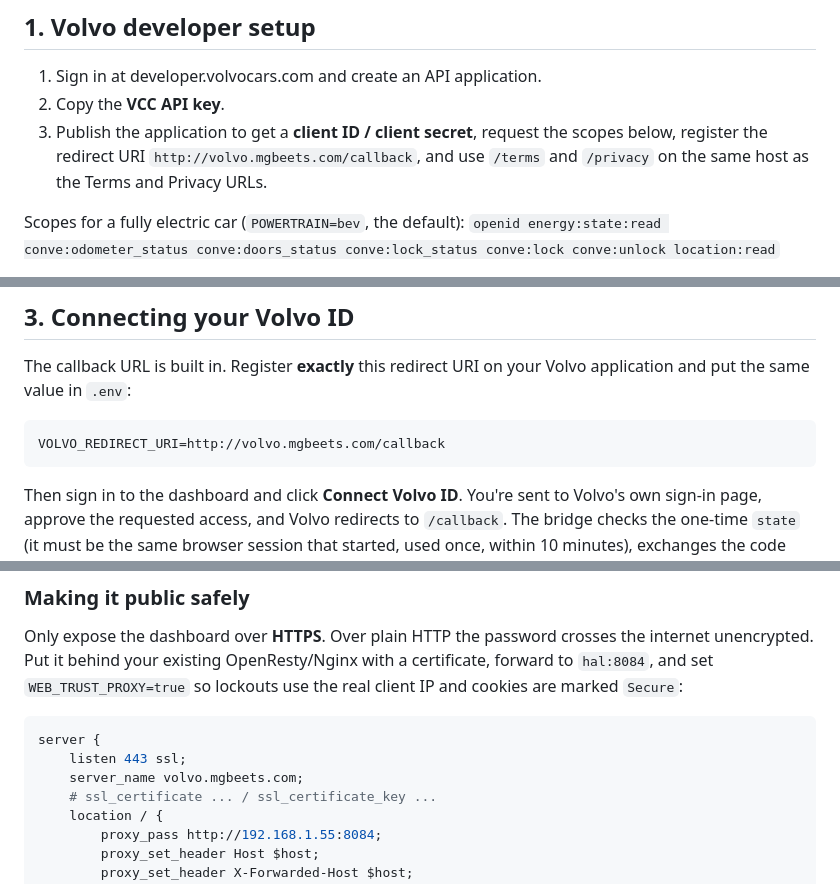
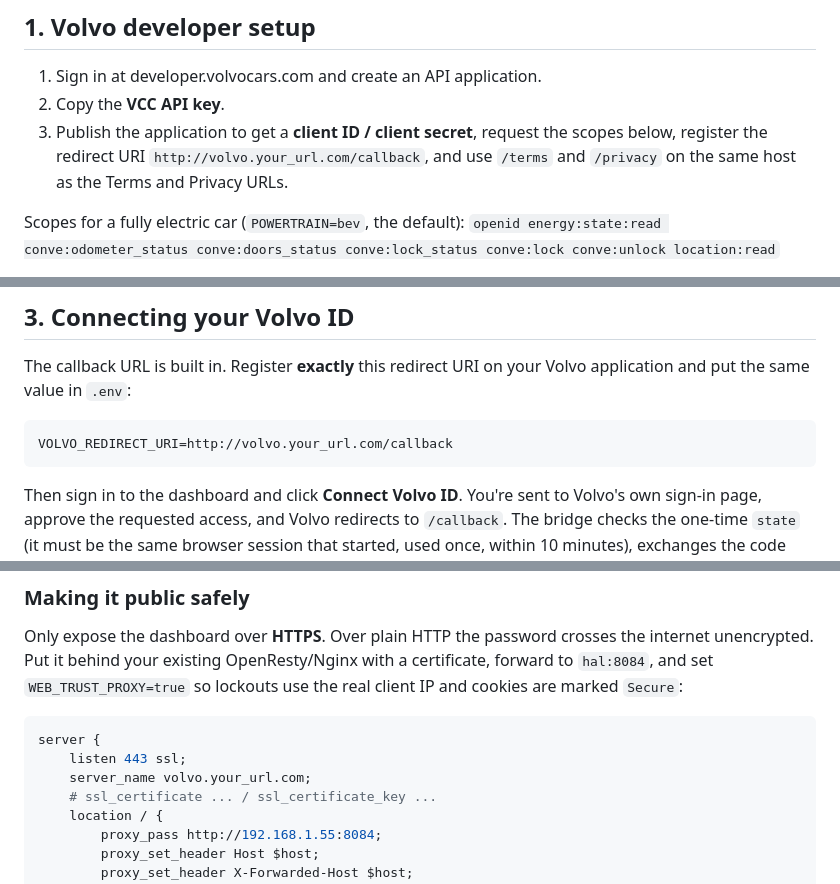
Before and after one commit to merlinmb/Volvo-MQTT, a Markdown page: README.md, 3 parts joined by grey strips. Drawn GitHub-style.

Commit message:
Update redirect URI in README and configuration examples

````diff
--- a/README.md
+++ b/README.md
@@ -31,7 +31,7 @@ limiting and a built-in web dashboard.
 1. Sign in at developer.volvocars.com and create an API application.
 2. Copy the **VCC API key**.
 3. Publish the application to get a **client ID / client secret**, request the
-   scopes below, register the redirect URI `http://volvo.mgbeets.com/callback`,
+   scopes below, register the redirect URI `http://volvo.your_url.com/callback`,
    and use `/terms` and `/privacy` on the same host as the Terms and Privacy URLs.
 
 Scopes for a fully electric car (`POWERTRAIN=bev`, the default):
@@ -62,7 +62,7 @@ The callback URL is built in. Register **exactly** this redirect URI on your
 Volvo application and put the same value in `.env`:
 
 ```dotenv
-VOLVO_REDIRECT_URI=http://volvo.mgbeets.com/callback
+VOLVO_REDIRECT_URI=http://volvo.your_url.com/callback
 ```
 
 Then sign in to the dashboard and click **Connect Volvo ID**. You're sent to
@@ -183,7 +183,7 @@ use the real client IP and cookies are marked `Secure`:
 ```nginx
 server {
     listen 443 ssl;
-    server_name volvo.mgbeets.com;
+    server_name volvo.your_url.com;
     # ssl_certificate ... / ssl_certificate_key ...
     location / {
         proxy_pass http://192.168.1.55:8084;
````
